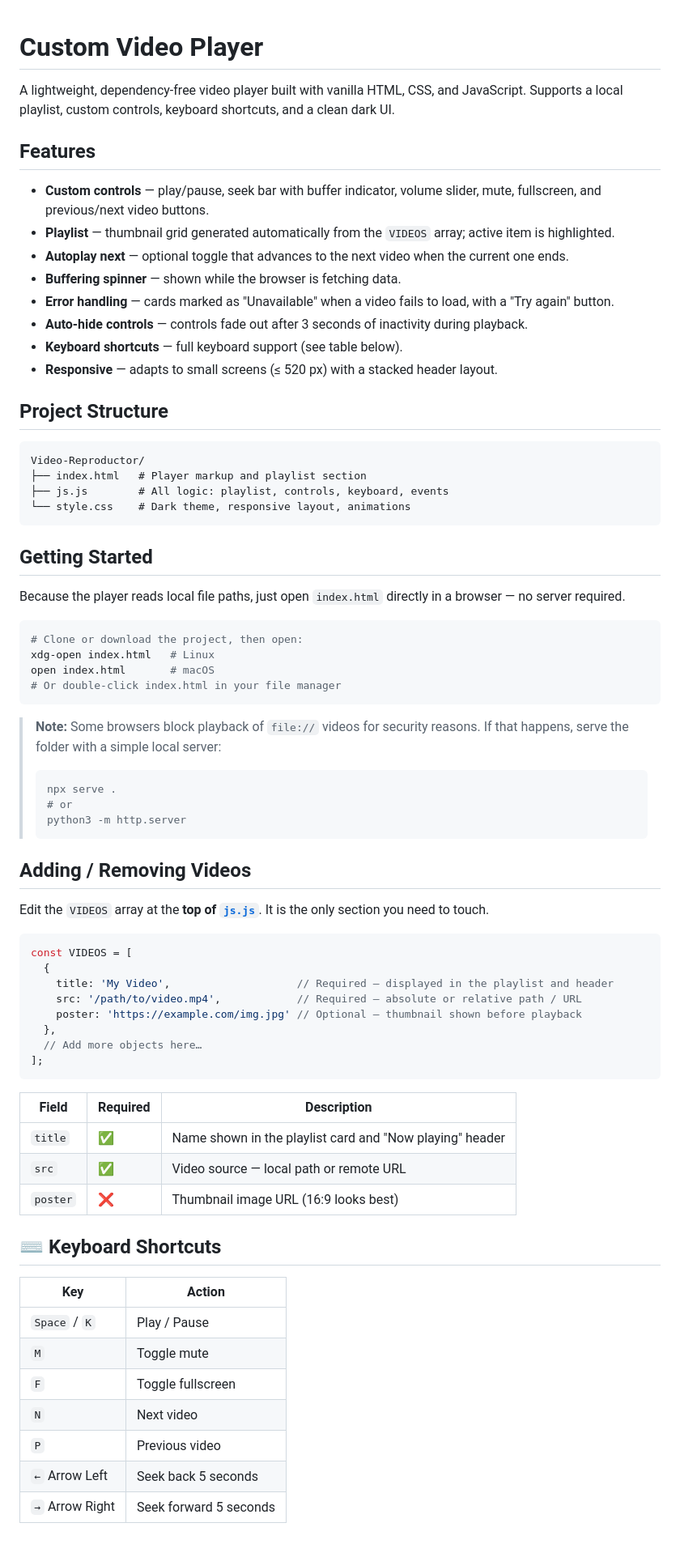
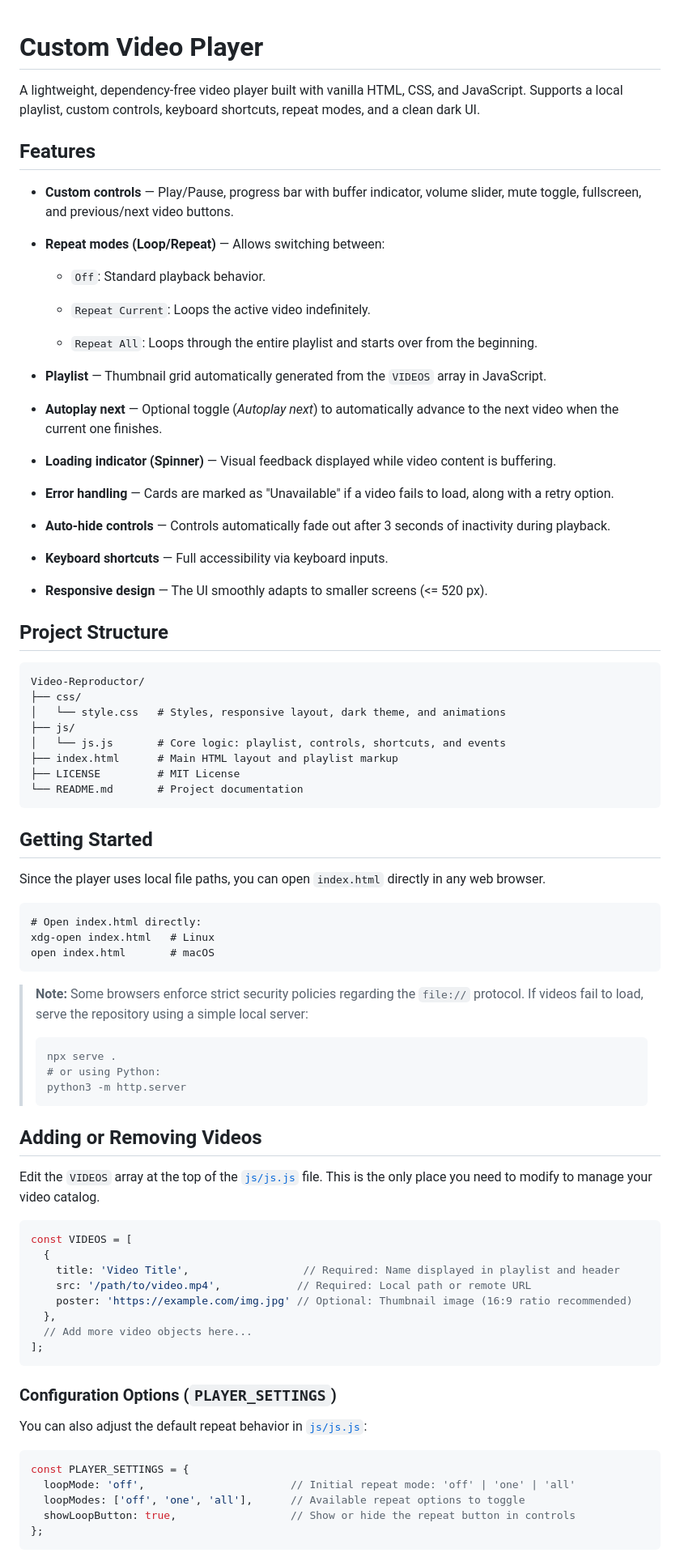
Before and after one commit to fonta81/Video-Reproductor, a Markdown page: README.md, the part around one of its changes. Shown at 81% size. Drawn GitHub-style.

Commit message:
Docs(readme.md): update

````diff
--- a/README.md
+++ b/README.md
@@ -1,75 +1,89 @@
+
 # Custom Video Player
 
-A lightweight, dependency-free video player built with vanilla HTML, CSS, and JavaScript. Supports a local playlist, custom controls, keyboard shortcuts, and a clean dark UI.
+A lightweight, dependency-free video player built with vanilla HTML, CSS, and JavaScript. Supports a local playlist, custom controls, keyboard shortcuts, repeat modes, and a clean dark UI.
 
 ## Features
 
-- **Custom controls** — play/pause, seek bar with buffer indicator, volume slider, mute, fullscreen, and previous/next video buttons.
-- **Playlist** — thumbnail grid generated automatically from the `VIDEOS` array; active item is highlighted.
-- **Autoplay next** — optional toggle that advances to the next video when the current one ends.
-- **Buffering spinner** — shown while the browser is fetching data.
-- **Error handling** — cards marked as "Unavailable" when a video fails to load, with a "Try again" button.
-- **Auto-hide controls** — controls fade out after 3 seconds of inactivity during playback.
-- **Keyboard shortcuts** — full keyboard support (see table below).
-- **Responsive** — adapts to small screens (≤ 520 px) with a stacked header layout.
+* **Custom controls** — Play/Pause, progress bar with buffer indicator, volume slider, mute toggle, fullscreen, and previous/next video buttons.
+
+* **Repeat modes (Loop/Repeat)** — Allows switching between:
+
+  * `Off`: Standard playback behavior.
+
+  * `Repeat Current`: Loops the active video indefinitely.
+
+  * `Repeat All`: Loops through the entire playlist and starts over from the beginning.
+
+* **Playlist** — Thumbnail grid automatically generated from the `VIDEOS` array in JavaScript.
+
+* **Autoplay next** — Optional toggle (*Autoplay next*) to automatically advance to the next video when the current one finishes.
+
+* **Loading indicator (Spinner)** — Visual feedback displayed while video content is buffering.
+
+* **Error handling** — Cards are marked as "Unavailable" if a video fails to load, along with a retry option.
+
+* **Auto-hide controls** — Controls automatically fade out after 3 seconds of inactivity during playback.
+
+* **Keyboard shortcuts** — Full accessibility via keyboard inputs.
+
+* **Responsive design** — The UI smoothly adapts to smaller screens (<= 520 px).
 
 ## Project Structure
 
 ```
 Video-Reproductor/
-├── index.html   # Player markup and playlist section
-├── js.js        # All logic: playlist, controls, keyboard, events
-└── style.css    # Dark theme, responsive layout, animations
+├── css/
+│   └── style.css   # Styles, responsive layout, dark theme, and animations
+├── js/
+│   └── js.js       # Core logic: playlist, controls, shortcuts, and events
+├── index.html      # Main HTML layout and playlist markup
+├── LICENSE         # MIT License
+└── README.md       # Project documentation
 ```
 
 ## Getting Started
 
-Because the player reads local file paths, just open `index.html` directly in a browser — no server required.
+Since the player uses local file paths, you can open `index.html` directly in any web browser.
 
-```bash
-# Clone or download the project, then open:
+```
+# Open index.html directly:
 xdg-open index.html   # Linux
 open index.html       # macOS
-# Or double-click index.html in your file manager
 ```
 
-> **Note:** Some browsers block playback of `file://` videos for security reasons. If that happens, serve the folder with a simple local server:
-> ```bash
+> **Note:** Some browsers enforce strict security policies regarding the `file://` protocol. If videos fail to load, serve the repository using a simple local server:
+>
+> ```
 > npx serve .
-> # or
+> # or using Python:
 > python3 -m http.server
 > ```
 
-## Adding / Removing Videos
+## Adding or Removing Videos
 
-Edit the `VIDEOS` array at the **top of [`js.js`](js.js)**. It is the only section you need to touch.
+Edit the `VIDEOS` array at the top of the [`js/js.js`](js/js.js) file. This is the only place you need to modify to manage your video catalog.
 
-```js
+```javascript
 const VIDEOS = [
   {
-    title: 'My Video',                    // Required — displayed in the playlist and header
-    src: '/path/to/video.mp4',            // Required — absolute or relative path / URL
-    poster: 'https://example.com/img.jpg' // Optional — thumbnail shown before playback
+    title: 'Video Title',                  // Required: Name displayed in playlist and header
+    src: '/path/to/video.mp4',            // Required: Local path or remote URL
+    poster: 'https://example.com/img.jpg' // Optional: Thumbnail image (16:9 ratio recommended)
   },
-  // Add more objects here…
+  // Add more video objects here...
 ];
 ```
 
-| Field    | Required | Description                                      |
-|----------|----------|--------------------------------------------------|
-| `title`  | ✅       | Name shown in the playlist card and "Now playing" header |
-| `src`    | ✅       | Video source — local path or remote URL          |
-| `poster` | ❌       | Thumbnail image URL (16:9 looks best)            |
+### Configuration Options (`PLAYER_SETTINGS`)
 
-## ⌨️ Keyboard Shortcuts
+You can also adjust the default repeat behavior in [`js/js.js`](js/js.js):
 
-| Key             | Action                     |
-|-----------------|----------------------------|
-| `Space` / `K`   | Play / Pause               |
-| `M`             | Toggle mute                |
-| `F`             | Toggle fullscreen          |
-| `N`             | Next video                 |
-| `P`             | Previous video             |
-| `←` Arrow Left  | Seek back 5 seconds        |
-| `→` Arrow Right | Seek forward 5 seconds     |
+```javascript
+const PLAYER_SETTINGS = {
+  loopMode: 'off',                       // Initial repeat mode: 'off' | 'one' | 'all'
+  loopModes: ['off', 'one', 'all'],      // Available repeat options to toggle
+  showLoopButton: true,                  // Show or hide the repeat button in controls
+};
+```
 
````
Also changed, not shown: other parts of README.md (+19 -8 lines).
